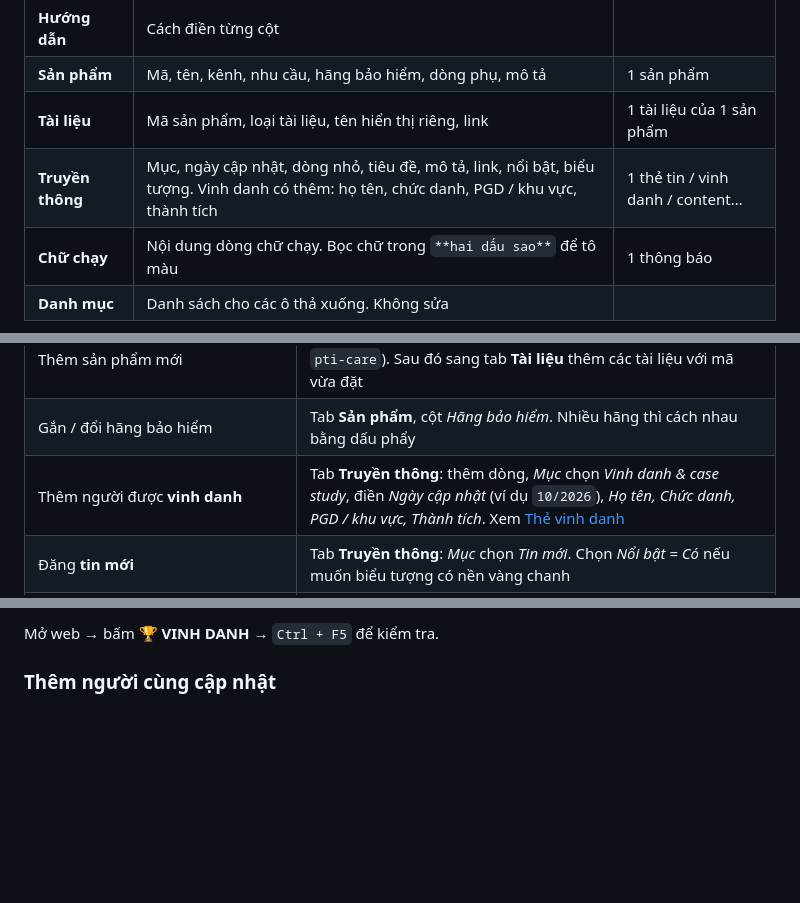
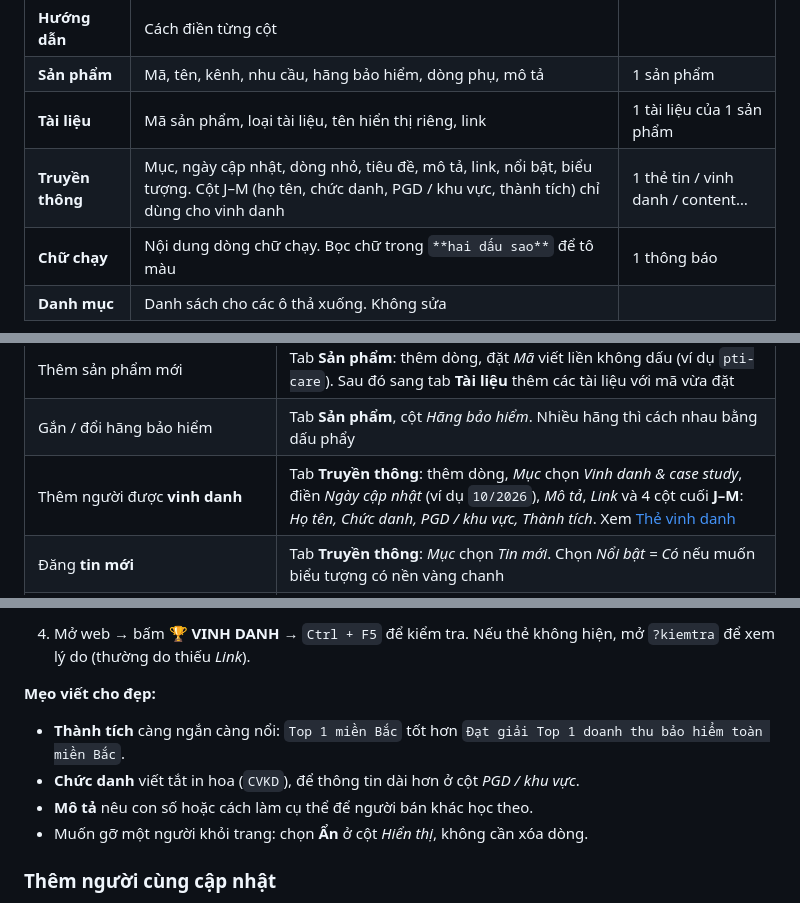
Before and after one commit to nguyentrang2309/thu-vien-nnx, a Markdown page: README.md, 3 parts joined by grey strips. GitHub-like rendering; blank space fills up the shorter version.

```diff
--- a/README.md
+++ b/README.md
@@ -79,7 +79,7 @@ Sửa Sheet xong, mở lại web là thấy thay đổi. **Không cần GitHub,
 | **Hướng dẫn** | Cách điền từng cột | |
 | **Sản phẩm** | Mã, tên, kênh, nhu cầu, hãng bảo hiểm, dòng phụ, mô tả | 1 sản phẩm |
 | **Tài liệu** | Mã sản phẩm, loại tài liệu, tên hiển thị riêng, link | 1 tài liệu của 1 sản phẩm |
-| **Truyền thông** | Mục, ngày cập nhật, dòng nhỏ, tiêu đề, mô tả, link, nổi bật, biểu tượng. Vinh danh có thêm: họ tên, chức danh, PGD / khu vực, thành tích | 1 thẻ tin / vinh danh / content… |
+| **Truyền thông** | Mục, ngày cập nhật, dòng nhỏ, tiêu đề, mô tả, link, nổi bật, biểu tượng. Cột J–M (họ tên, chức danh, PGD / khu vực, thành tích) chỉ dùng cho vinh danh | 1 thẻ tin / vinh danh / content… |
 | **Chữ chạy** | Nội dung dòng chữ chạy. Bọc chữ trong `**hai dấu sao**` để tô màu | 1 thông báo |
 | **Danh mục** | Danh sách cho các ô thả xuống. Không sửa | |
 
@@ -100,7 +100,7 @@ Sửa Sheet xong, mở lại web là thấy thay đổi. **Không cần GitHub,
 | Thêm tài liệu cho sản phẩm | Tab **Tài liệu**: thêm dòng, chọn *Mã sản phẩm* và *Loại tài liệu*, dán link. Muốn tài liệu hiện ở vị trí nào thì chèn dòng ở vị trí đó |
 | Thêm sản phẩm mới | Tab **Sản phẩm**: thêm dòng, đặt *Mã* viết liền không dấu (ví dụ `pti-care`). Sau đó sang tab **Tài liệu** thêm các tài liệu với mã vừa đặt |
 | Gắn / đổi hãng bảo hiểm | Tab **Sản phẩm**, cột *Hãng bảo hiểm*. Nhiều hãng thì cách nhau bằng dấu phẩy |
-| Thêm người được **vinh danh** | Tab **Truyền thông**: thêm dòng, *Mục* chọn *Vinh danh & case study*, điền *Ngày cập nhật* (ví dụ `10/2026`), *Họ tên, Chức danh, PGD / khu vực, Thành tích*. Xem [Thẻ vinh danh](#thẻ-vinh-danh) |
+| Thêm người được **vinh danh** | Tab **Truyền thông**: thêm dòng, *Mục* chọn *Vinh danh & case study*, điền *Ngày cập nhật* (ví dụ `10/2026`), *Mô tả*, *Link* và 4 cột cuối **J–M**: *Họ tên, Chức danh, PGD / khu vực, Thành tích*. Xem [Thẻ vinh danh](#thẻ-vinh-danh) |
 | Đăng **tin mới** | Tab **Truyền thông**: *Mục* chọn *Tin mới*. Chọn *Nổi bật = Có* nếu muốn biểu tượng có nền vàng chanh |
 | Thêm **câu chuyện bồi thường** / **kho content** / **kỹ năng** / **hướng dẫn bồi thường** | Tab **Truyền thông**, chọn *Mục* tương ứng |
 | Đổi **dòng chữ chạy** | Tab **Chữ chạy**. Bọc chữ trong `**hai dấu sao**` để tô màu |
@@ -156,5 +161,11 @@ Tab **Truyền thông** → thêm 1 dòng:
 
-Mở web → bấm **🏆 VINH DANH** → `Ctrl + F5` để kiểm tra.
+4. Mở web → bấm **🏆 VINH DANH** → `Ctrl + F5` để kiểm tra. Nếu thẻ không hiện, mở `?kiemtra` để xem lý do (thường do thiếu *Link*).
+
+**Mẹo viết cho đẹp:**
+- **Thành tích** càng ngắn càng nổi: `Top 1 miền Bắc` tốt hơn `Đạt giải Top 1 doanh thu bảo hiểm toàn miền Bắc`.
+- **Chức danh** viết tắt in hoa (`CVKD`), để thông tin dài hơn ở cột *PGD / khu vực*.
+- **Mô tả** nêu con số hoặc cách làm cụ thể để người bán khác học theo.
+- Muốn gỡ một người khỏi trang: chọn **Ẩn** ở cột *Hiển thị*, không cần xóa dòng.
 
 ### Thêm người cùng cập nhật
 
```
Also changed, not shown: other parts of README.md (+25 -20 lines).
